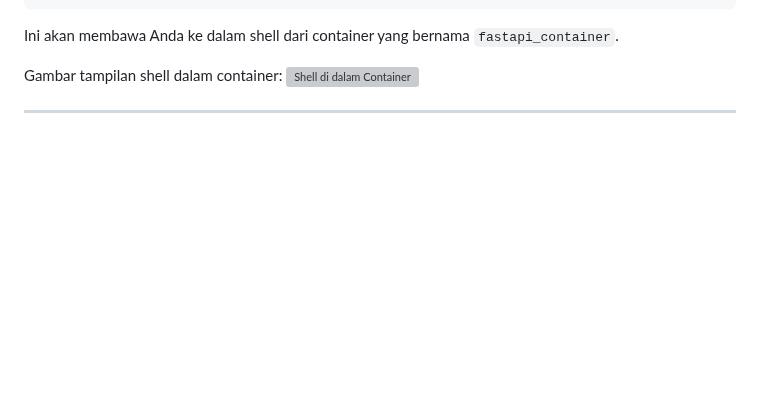
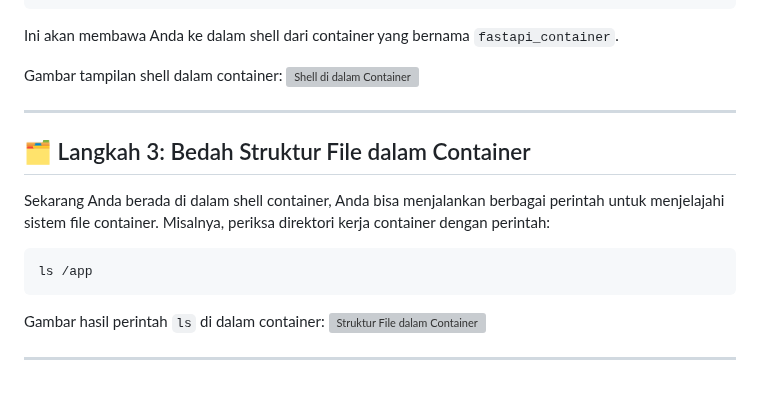
Before and after one commit to gstkrsnaprnta/ilkom23-os-kelompok-5, a Markdown page: tugas-docker/dokumentasi_docker.md, the part around the change. Rendered like a GitHub page; blank space fills up the shorter version; grey boxes are pictures that could not be loaded.

Commit message:
dokumentasi bedah container

````diff
--- a/tugas-docker/dokumentasi_docker.md
+++ b/tugas-docker/dokumentasi_docker.md
@@ -375,3 +375,16 @@ Gambar tampilan shell dalam container:
 ![Shell di dalam Container](screenshot/shell_in_containers.png)
 
 ---
+
+## 🗂️ Langkah 3: Bedah Struktur File dalam Container
+
+Sekarang Anda berada di dalam shell container, Anda bisa menjalankan berbagai perintah untuk menjelajahi sistem file container. Misalnya, periksa direktori kerja container dengan perintah:
+
+```bash
+ls /app
+```
+
+Gambar hasil perintah `ls` di dalam container:
+![Struktur File dalam Container](screenshot/container_ls_app.png)
+
+---
````
